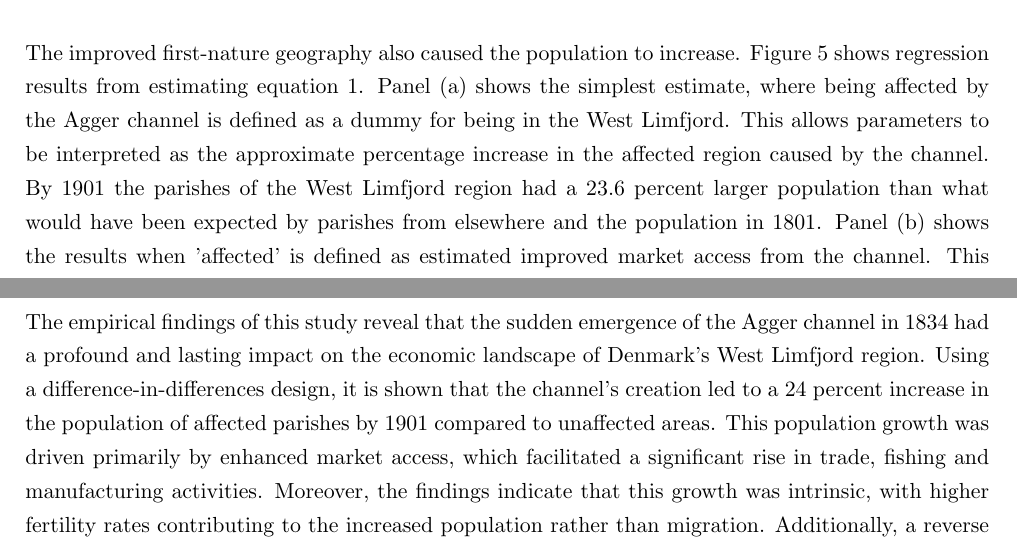
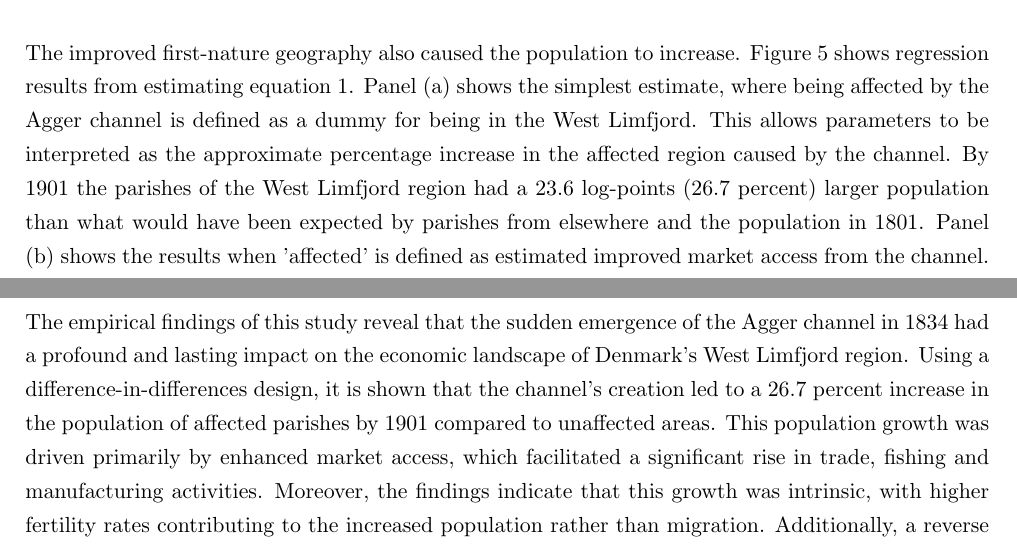
Before and after one commit to christianvedels/A_perfect_storm, a LaTeX document (Paper/main.tex): two parts of pages 19 and 37 of 38, joined at a grey line, cut so that both start at the same text. Compiled offline with pdfLaTeX.

Commit message:
Update tex

```diff
--- a/Paper/main.tex
+++ b/Paper/main.tex
@@ -303,7 +303,7 @@ Figure \ref{fig:Sound_toll} (and Figure \ref{fig:channel} from Section 3) unmist
 } \label{fig:pop1}
 \end{figure}
 
-The improved first-nature geography also caused the population to increase. Figure \ref{fig:pop1} shows regression results from estimating equation \ref{eq:eq501}. Panel (a) shows the simplest estimate, where being affected by the Agger channel is defined as a dummy for being in the West Limfjord. This allows parameters to be interpreted as the approximate percentage increase in the affected region caused by the channel. By 1901 the parishes of the West Limfjord region had a 23.6 percent larger population than what would have been expected by parishes from elsewhere and the population in 1801. Panel (b) shows the results when 'affected' is defined as estimated improved market access from the channel. This shows that by 1901, affected areas had experienced a population growth equivalent to an elasticity of market access of 1.59.\footnote{This is similar to the magnitude found for the Panama Canal by \cite{rauch2022a}.}
+The improved first-nature geography also caused the population to increase. Figure \ref{fig:pop1} shows regression results from estimating equation \ref{eq:eq501}. Panel (a) shows the simplest estimate, where being affected by the Agger channel is defined as a dummy for being in the West Limfjord. This allows parameters to be interpreted as the approximate percentage increase in the affected region caused by the channel. By 1901 the parishes of the West Limfjord region had a 23.6 log-points (26.7 percent) larger population than what would have been expected by parishes from elsewhere and the population in 1801. Panel (b) shows the results when 'affected' is defined as estimated improved market access from the channel. This shows that by 1901, affected areas had experienced a population growth equivalent to an elasticity of market access of 1.59.\footnote{This is similar to the magnitude found for the Panama Canal by \cite{rauch2022a}.}
 
 The relative delay of the effect should be noted. It is remarkable that a relatively large increase in ship traffic is not associated with any discernible effect on population size immediately. It is only by 1860, that a positive effect on the size of the affected population is observed. And for the market access approach, it even seems like there is a slight negative effect immediately after the channel became navigable. But a lot happens behind the scenes. This is addressed in Section 8.
 
@@ -610,7 +610,7 @@ Whichever methodological alternatives are employed, the results show a large neg
 \section{Conclusion}
 First nature in the form of waterways has a key role in determining the location of economic activity by determining market access. We are all prisoners of \textit{geomorphology}, but what happens when the shackles are loosened? The unexpected emergence of the Agger channel in Denmark's West Limfjord region in the early 19th century serves as an important example of the contemporaneous importance of first-nature geography. The channel brought new trade opportunities and revitalized a region that had been lagging behind its neighbors for almost a millennium. This paper demonstrates that geographical fundamentals matter in their own right, suggesting that first-nature geography determines the location of prosperity beyond what is eventually driven by path dependence.
 
-The empirical findings of this study reveal that the sudden emergence of the Agger channel in 1834 had a profound and lasting impact on the economic landscape of Denmark's West Limfjord region. Using a difference-in-differences design, it is shown that the channel's creation led to a 24 percent increase in the population of affected parishes by 1901 compared to unaffected areas. This population growth was driven primarily by enhanced market access, which facilitated a significant rise in trade, fishing and manufacturing activities. Moreover, the findings indicate that this growth was intrinsic, with higher fertility rates contributing to the increased population rather than migration. Additionally, a reverse natural experiment from the 12th century, when a similar channel closed, resulted in a substantial decline in economic activity, as evidenced by archaeological data. These results underscore the critical role of first-nature geography in driving economic prosperity.
+The empirical findings of this study reveal that the sudden emergence of the Agger channel in 1834 had a profound and lasting impact on the economic landscape of Denmark's West Limfjord region. Using a difference-in-differences design, it is shown that the channel's creation led to a 26.7 percent increase in the population of affected parishes by 1901 compared to unaffected areas. This population growth was driven primarily by enhanced market access, which facilitated a significant rise in trade, fishing and manufacturing activities. Moreover, the findings indicate that this growth was intrinsic, with higher fertility rates contributing to the increased population rather than migration. Additionally, a reverse natural experiment from the 12th century, when a similar channel closed, resulted in a substantial decline in economic activity, as evidenced by archaeological data. These results underscore the critical role of first-nature geography in driving economic prosperity.
 
 In a world of climate change and space innovation, the first-nature characteristics of the world around us are changing. The opening of the northwest passage in the Arctic, the colonization of space, and the flooding of large land masses are all possible scenarios that involve a significant change to the first-nature environment in which our economy exists. It is hard to know exactly what might happen, but a part of the answer relies on a better understanding of the universal relationship that humans have with the distances between us. And this is determined by geomorphology. The present work is a contribution to that understanding. In two distinctly different societies - 700 years apart - changing the relative distances between humans with the same channel opening/closing played a similar role.
 
```
Also changed, not shown: Paper/appendix.tex (+1 -1 lines), Paper/main.tex (4 more changed lines).
